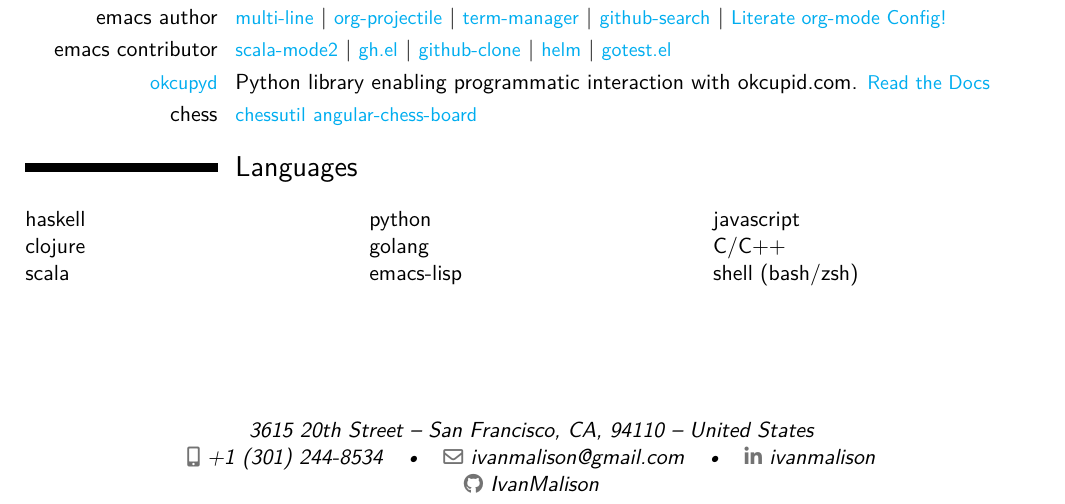
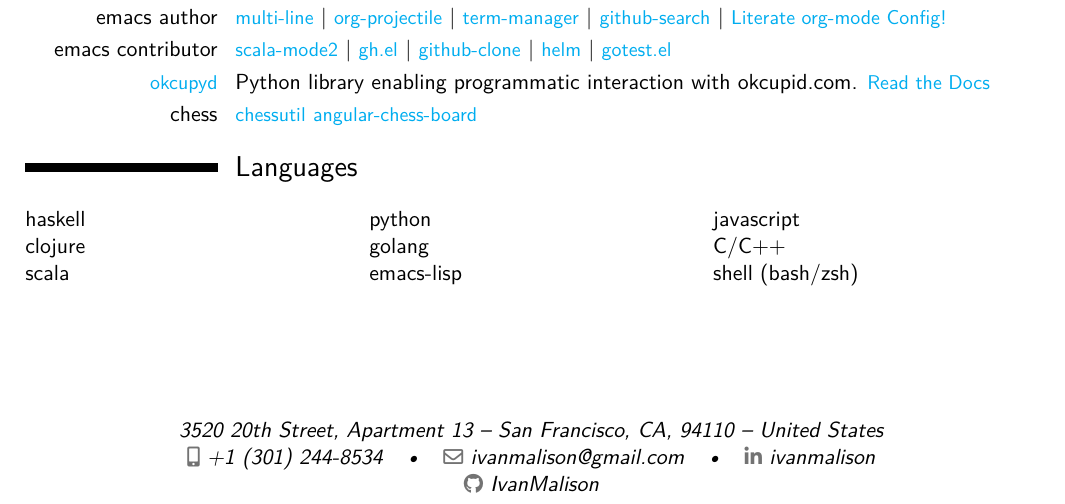
Before and after one commit to IvanMalison/resume, a LaTeX CV (resume.tex): part of the page, cut so that both start at the same text. Compiled offline with XeLaTeX.

Commit message:
Update address

```diff
--- a/resume.tex
+++ b/resume.tex
@@ -14,7 +14,7 @@
 \newcommand\colorhref[3][cyan]{\href{#2}{\small\color{#1}#3}}
 \name{Ivan}{Malison}
 \title{Software Engineer}
-\address{3615 20th Street}{San Francisco, CA, 94110}{United States}
+\address{3520 20th Street, Apartment 13}{San Francisco, CA, 94110}{United States}
 \phone[mobile]{+1~(301) 244-8534}
 \email{ivanmalison@gmail.com}
 \social[linkedin]{ivanmalison}
```
